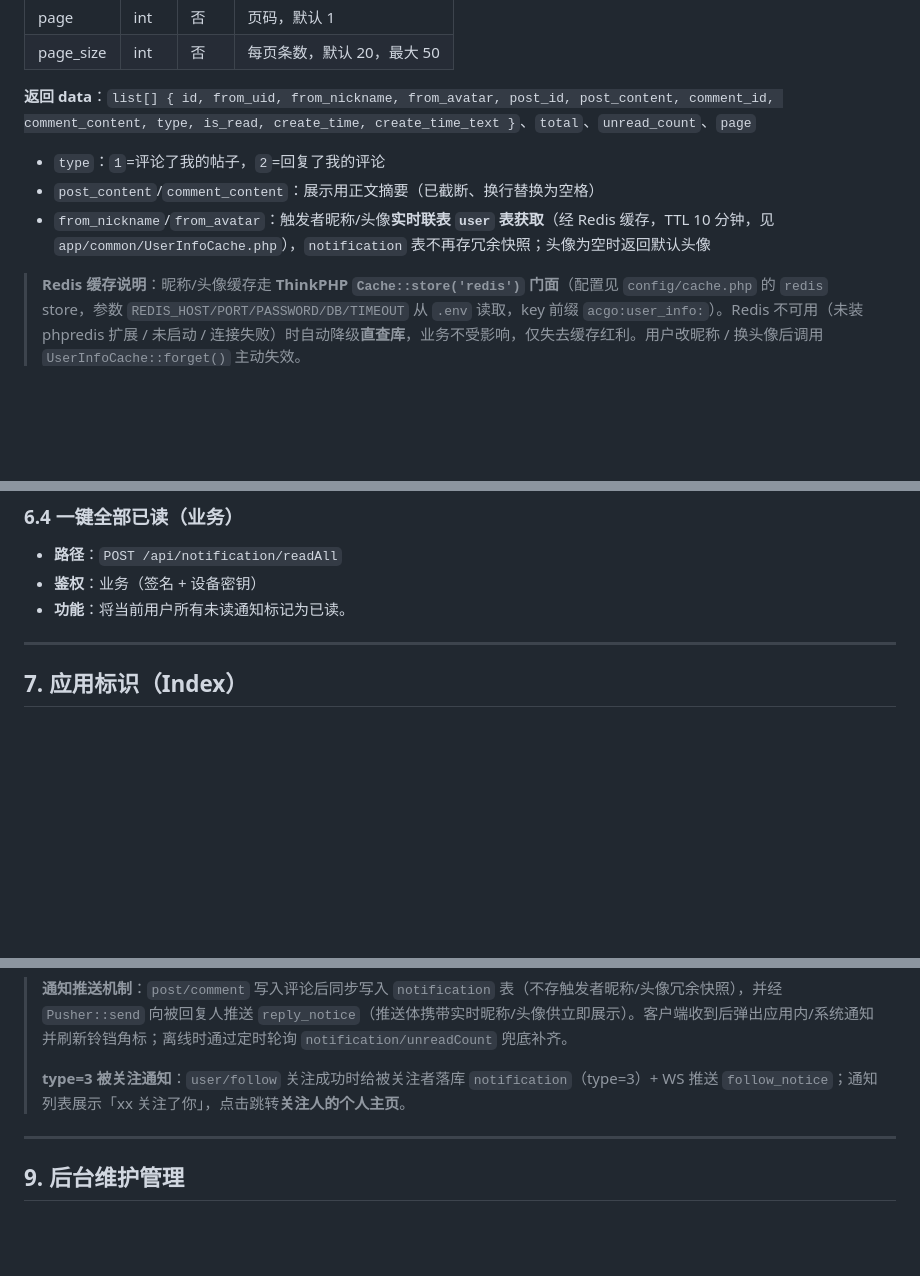
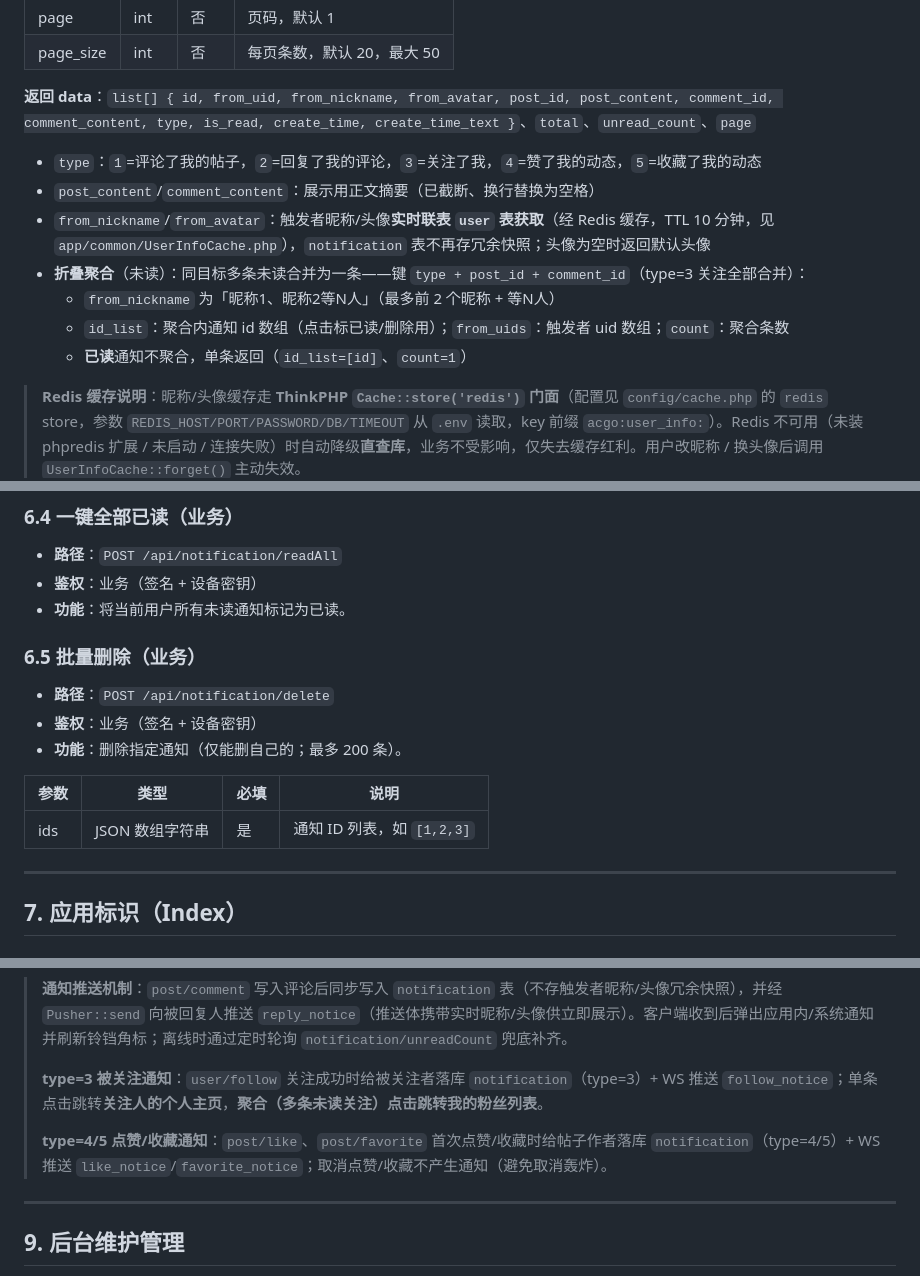
Before and after one commit to QingZhuMr/acgo, a Markdown page: docs/API接口文档.md, 3 parts joined by grey strips. Drawn GitHub-style; blank space fills up the shorter version.

Commit message:
API文档:通知折叠聚合/批量删除/type4-5点赞收藏通知/like_notice等推送说明

```diff
--- a/docs/API接口文档.md
+++ b/docs/API接口文档.md
@@ -572,9 +572,13 @@
 
 **返回 data**：`list[] { id, from_uid, from_nickname, from_avatar, post_id, post_content, comment_id, comment_content, type, is_read, create_time, create_time_text }`、`total`、`unread_count`、`page`
 
-- `type`：`1`=评论了我的帖子，`2`=回复了我的评论
+- `type`：`1`=评论了我的帖子，`2`=回复了我的评论，`3`=关注了我，`4`=赞了我的动态，`5`=收藏了我的动态
 - `post_content`/`comment_content`：展示用正文摘要（已截断、换行替换为空格）
 - `from_nickname`/`from_avatar`：触发者昵称/头像**实时联表 `user` 表获取**（经 Redis 缓存，TTL 10 分钟，见 `app/common/UserInfoCache.php`），`notification` 表不再存冗余快照；头像为空时返回默认头像
+- **折叠聚合**（未读）：同目标多条未读合并为一条——键 `type + post_id + comment_id`（type=3 关注全部合并）：
+  - `from_nickname` 为「昵称1、昵称2等N人」（最多前 2 个昵称 + 等N人）
+  - `id_list`：聚合内通知 id 数组（点击标已读/删除用）；`from_uids`：触发者 uid 数组；`count`：聚合条数
+  - **已读**通知不聚合，单条返回（`id_list=[id]`、`count=1`）
 
 > **Redis 缓存说明**：昵称/头像缓存走 **ThinkPHP `Cache::store('redis')` 门面**（配置见 `config/cache.php` 的 `redis` store，参数 `REDIS_HOST/PORT/PASSWORD/DB/TIMEOUT` 从 `.env` 读取，key 前缀 `acgo:user_info:`）。Redis 不可用（未装 phpredis 扩展 / 未启动 / 连接失败）时自动降级**直查库**，业务不受影响，仅失去缓存红利。用户改昵称 / 换头像后调用 `UserInfoCache::forget()` 主动失效。
 
@@ -601,6 +605,16 @@
 - **路径**：`POST /api/notification/readAll`
 - **鉴权**：业务（签名 + 设备密钥）
 - **功能**：将当前用户所有未读通知标记为已读。
+
+### 6.5 批量删除（业务）
+
+- **路径**：`POST /api/notification/delete`
+- **鉴权**：业务（签名 + 设备密钥）
+- **功能**：删除指定通知（仅能删自己的；最多 200 条）。
+
+| 参数 | 类型 | 必填 | 说明 |
+|------|------|------|------|
+| ids | JSON 数组字符串 | 是 | 通知 ID 列表，如 `[1,2,3]` |
 
 ---
 
@@ -686,7 +703,9 @@
 
 > **通知推送机制**：`post/comment` 写入评论后同步写入 `notification` 表（不存触发者昵称/头像冗余快照），并经 `Pusher::send` 向被回复人推送 `reply_notice`（推送体携带实时昵称/头像供立即展示）。客户端收到后弹出应用内/系统通知并刷新铃铛角标；离线时通过定时轮询 `notification/unreadCount` 兜底补齐。
 >
-> **type=3 被关注通知**：`user/follow` 关注成功时给被关注者落库 `notification`（type=3）+ WS 推送 `follow_notice`；通知列表展示「xx 关注了你」，点击跳转**关注人的个人主页**。
+> **type=3 被关注通知**：`user/follow` 关注成功时给被关注者落库 `notification`（type=3）+ WS 推送 `follow_notice`；单条点击跳转**关注人的个人主页**，**聚合（多条未读关注）点击跳转我的粉丝列表**。
+>
+> **type=4/5 点赞/收藏通知**：`post/like`、`post/favorite` 首次点赞/收藏时给帖子作者落库 `notification`（type=4/5）+ WS 推送 `like_notice`/`favorite_notice`；取消点赞/收藏不产生通知（避免取消轰炸）。
 
 ---
 
```
Also changed, not shown: other parts of docs/API接口文档.md (+3 -0 lines).
